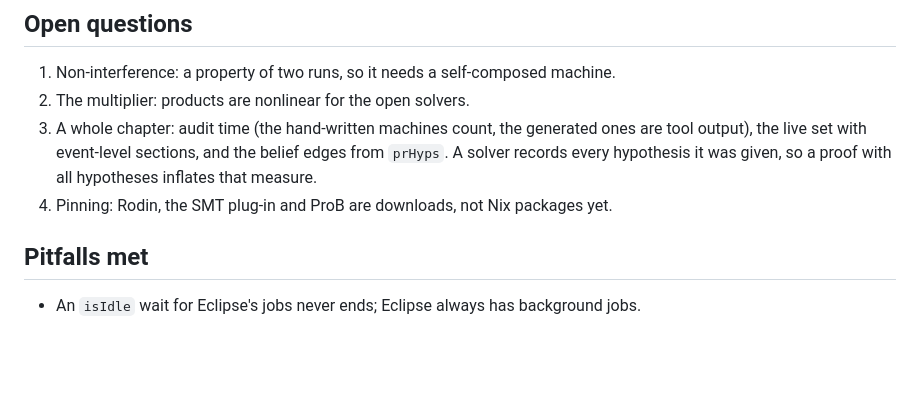
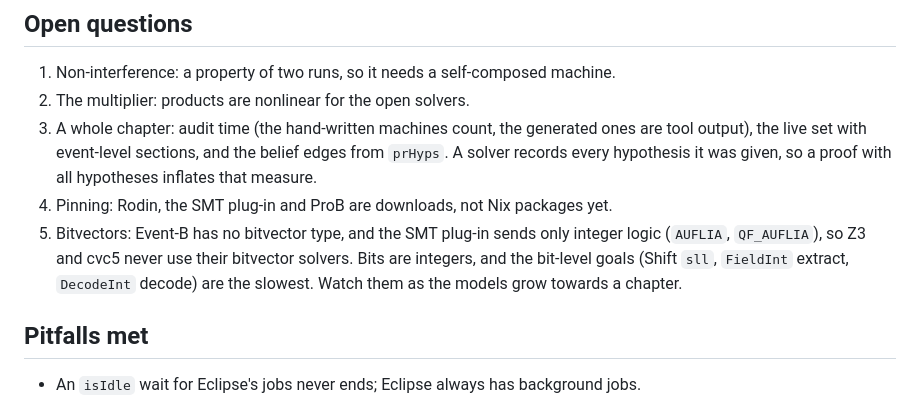
Before and after one commit to hedj/bcw2, a Markdown page: probes/eventb/HANDOFF.md, the part around the change. Rendered like a GitHub page; blank space fills up the shorter version.

Commit message:
Record bitvectors as an open question of the Event-B probe
Event-B has no bitvector type and the SMT plug-in sends only integer
logic, so the bit-level goals are the slowest; watch them as the models
grow.

Co-Authored-By: Claude Opus 5.5 <noreply@anthropic.com>
Claude-Session: https://claude.ai/code/session_01CY6w7Wirc1nrapeqzzWBUL

```diff
--- a/probes/eventb/HANDOFF.md
+++ b/probes/eventb/HANDOFF.md
@@ -329,6 +329,10 @@ Before the cause was found, two other changes were tried:
    output), the live set with event-level sections, and the belief edges from `prHyps`. A solver
    records every hypothesis it was given, so a proof with all hypotheses inflates that measure.
 4. Pinning: Rodin, the SMT plug-in and ProB are downloads, not Nix packages yet.
+5. Bitvectors: Event-B has no bitvector type, and the SMT plug-in sends only integer logic
+   (`AUFLIA`, `QF_AUFLIA`), so Z3 and cvc5 never use their bitvector solvers. Bits are integers,
+   and the bit-level goals (Shift `sll`, `FieldInt` extract, `DecodeInt` decode) are the slowest.
+   Watch them as the models grow towards a chapter.
 
 ## Pitfalls met
 
```
